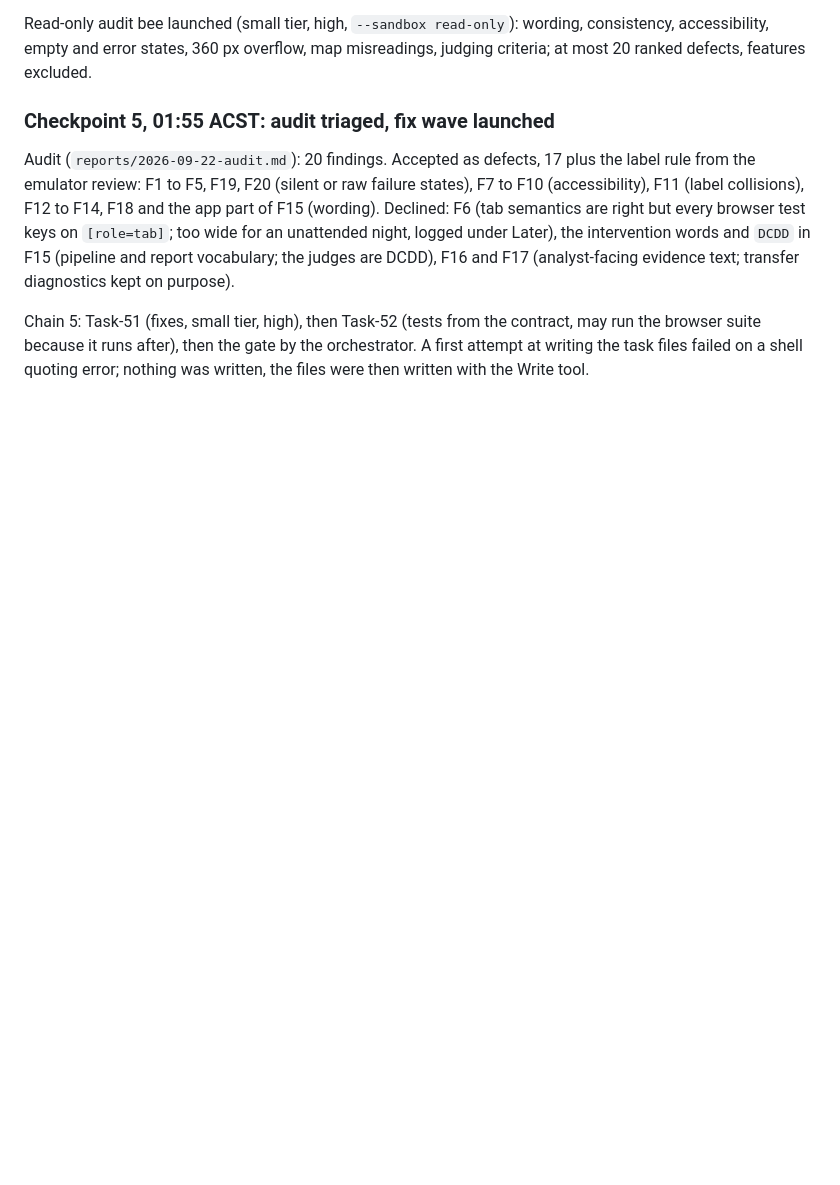
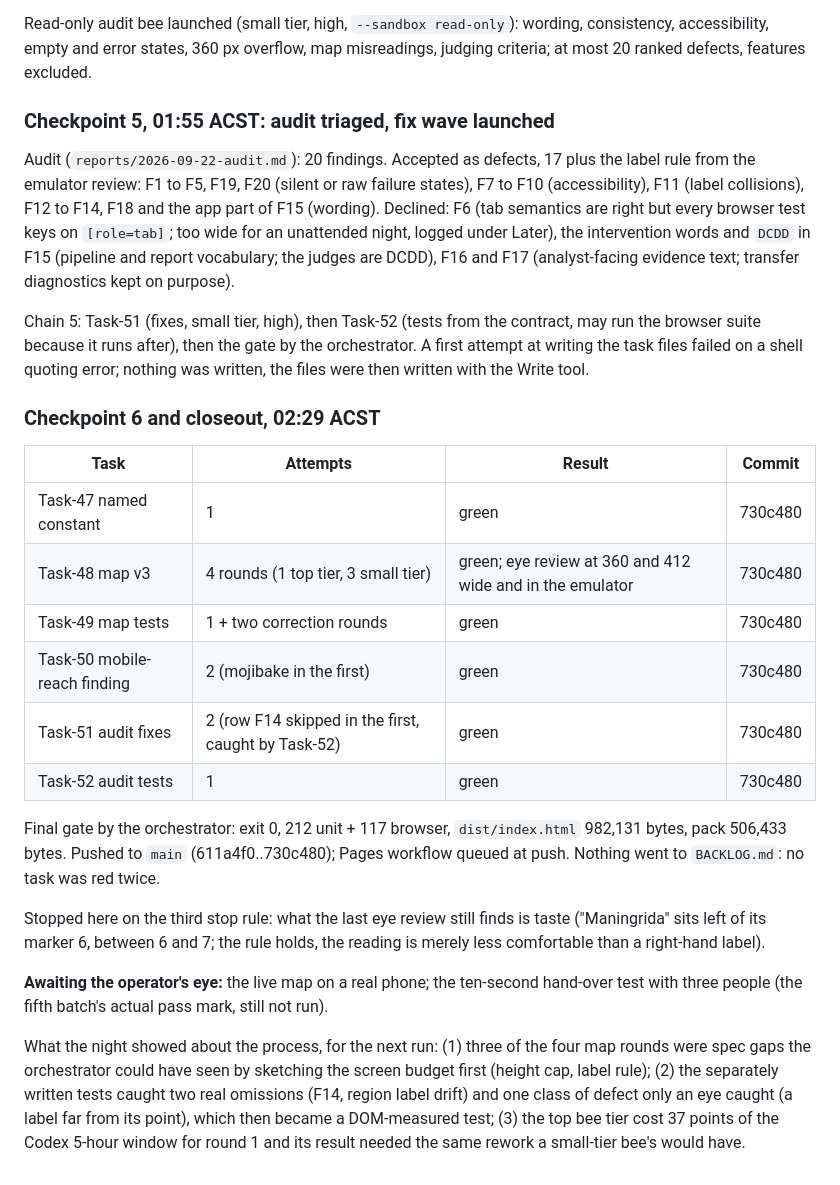
Before and after one commit to Estaed/CDU_IT_CODEFAIR_DATA_2026, a Markdown page: reports/otopilot-2026-09-21-report.md, the part around the change. Drawn GitHub-style; blank space fills up the shorter version.

Commit message:
Demo script follows the new Wadeye sentence; unattended run report closed

```diff
--- a/reports/otopilot-2026-09-21-report.md
+++ b/reports/otopilot-2026-09-21-report.md
@@ -115,3 +115,32 @@ Chain 5: Task-51 (fixes, small tier, high), then Task-52 (tests from the contrac
 the browser suite because it runs after), then the gate by the orchestrator. A first
 attempt at writing the task files failed on a shell quoting error; nothing was written, the
 files were then written with the Write tool.
+
+### Checkpoint 6 and closeout, 02:29 ACST
+
+| Task | Attempts | Result | Commit |
+|---|---|---|---|
+| Task-47 named constant | 1 | green | 730c480 |
+| Task-48 map v3 | 4 rounds (1 top tier, 3 small tier) | green; eye review at 360 and 412 wide and in the emulator | 730c480 |
+| Task-49 map tests | 1 + two correction rounds | green | 730c480 |
+| Task-50 mobile-reach finding | 2 (mojibake in the first) | green | 730c480 |
+| Task-51 audit fixes | 2 (row F14 skipped in the first, caught by Task-52) | green | 730c480 |
+| Task-52 audit tests | 1 | green | 730c480 |
+
+Final gate by the orchestrator: exit 0, 212 unit + 117 browser, `dist/index.html` 982,131
+bytes, pack 506,433 bytes. Pushed to `main` (611a4f0..730c480); Pages workflow queued at push.
+Nothing went to `BACKLOG.md`: no task was red twice.
+
+Stopped here on the third stop rule: what the last eye review still finds is taste
+("Maningrida" sits left of its marker 6, between 6 and 7; the rule holds, the reading is
+merely less comfortable than a right-hand label).
+
+**Awaiting the operator's eye:** the live map on a real phone; the ten-second hand-over test
+with three people (the fifth batch's actual pass mark, still not run).
+
+What the night showed about the process, for the next run: (1) three of the four map rounds
+were spec gaps the orchestrator could have seen by sketching the screen budget first (height
+cap, label rule); (2) the separately written tests caught two real omissions (F14, region
+label drift) and one class of defect only an eye caught (a label far from its point), which
+then became a DOM-measured test; (3) the top bee tier cost 37 points of the Codex 5-hour
+window for round 1 and its result needed the same rework a small-tier bee's would have.
```
Also changed, not shown: docs/demo-script.md (+5 -4 lines).
